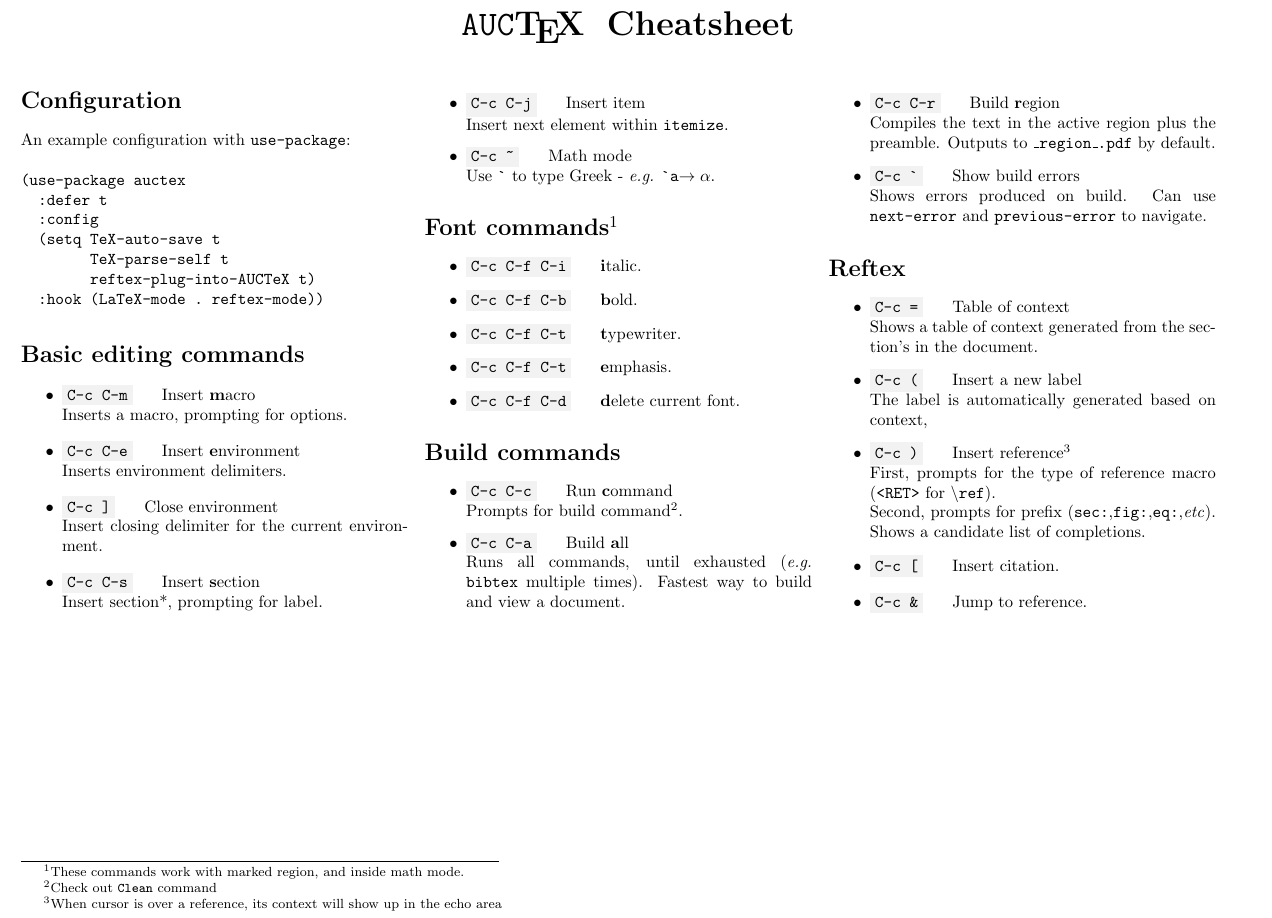
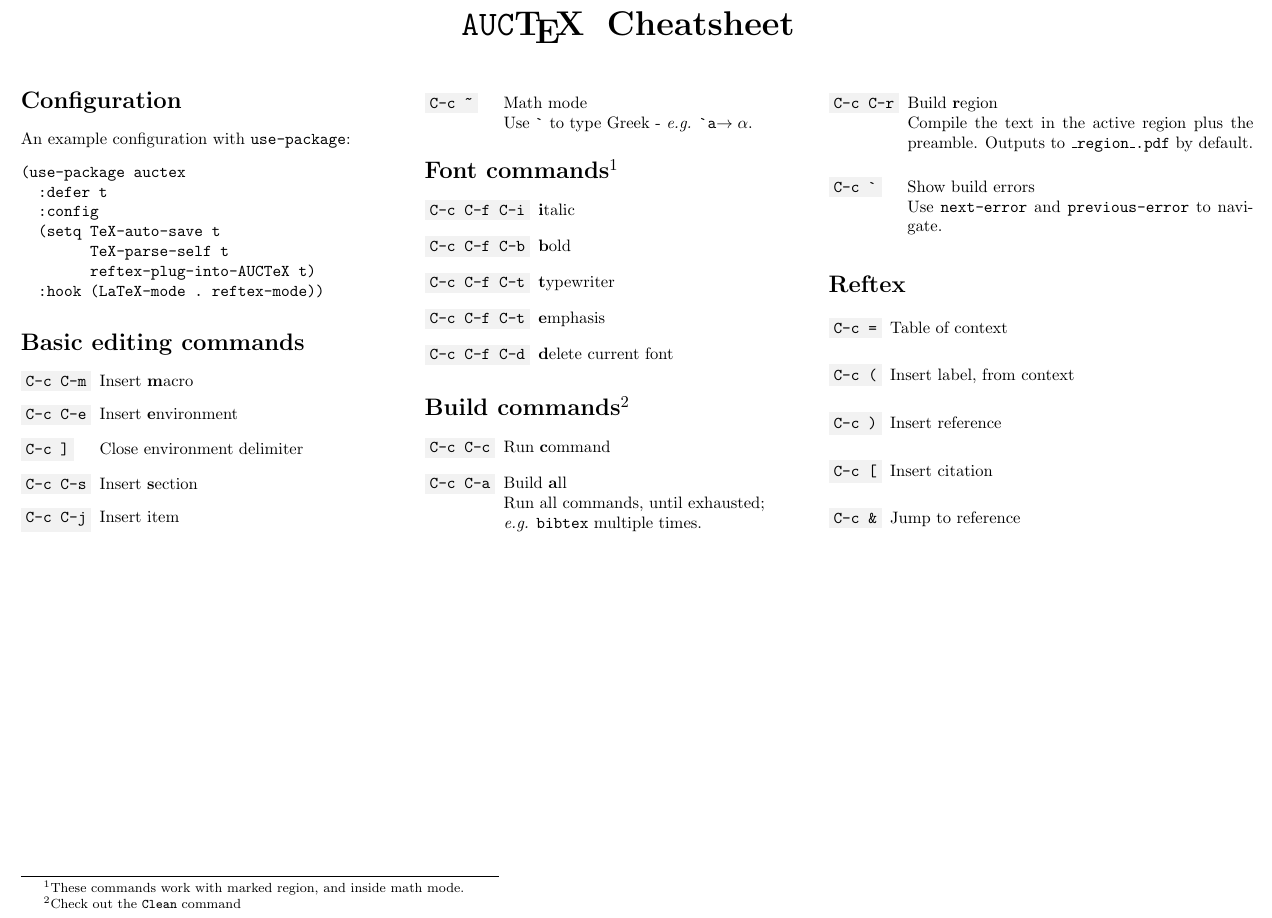
Before and after one commit to ivan-krukov/auctex-cheatsheet, a LaTeX document (auctex-cheatsheet.tex): part of the page, cut so that both start at the same text. Compiled offline with pdfLaTeX.

Commit message:
Improved spacing
Also removed some superfluous comments

```diff
--- a/auctex-cheatsheet.tex
+++ b/auctex-cheatsheet.tex
@@ -5,10 +5,12 @@
 \usepackage{fancyvrb}
 \usepackage[stable]{footmisc}
 \usepackage{multicol}
+\usepackage{enumitem}
 \pagestyle{empty}
 
-\newcommand{\kbd}[1]{\colorbox{gray!10!}{\texttt{#1}}\hspace{5mm}}
+\newcommand{\kbd}[1]{\colorbox{gray!10!}{\texttt{#1}}}
 \newcommand{\doctitle}{\texttt{AUC}\TeX \hspace{.25em} Cheatsheet}
+\newcommand{\element}[2][-]{\item[#1] \parbox[t]{\linewidth}{#2}}
 
 \begin{document}
 
@@ -33,62 +35,50 @@ An example configuration with \texttt{use-package}:
 
 \section*{Basic editing commands}
 
-\begin{itemize}
-\item \kbd{C-c C-m} Insert \textbf{m}acro \\
-  Inserts a macro, prompting for options.
-\item \kbd{C-c C-e} Insert \textbf{e}nvironment \\
-  Inserts environment delimiters.
-\item \kbd{C-c ]} Close environment \\
-  Insert closing delimiter for the current environment.
-\item \kbd{C-c C-s} Insert \textbf{s}ection \\
-  Insert section*, prompting for label.
-\item \kbd{C-c C-j} Insert item \\
-  Insert next element within \texttt{itemize}.
-\item \kbd{C-c \~} Math mode \\
-  Use \texttt{\`} to type Greek - \textit{e.g.} \texttt{\`}\texttt{a}$\rightarrow\alpha$.
-\end{itemize}
+\begin{description}[align=left,labelwidth=1.5cm]
+\element[\kbd{C-c C-m}]{ Insert \textbf{m}acro }
+\element[\kbd{C-c C-e}]{ Insert \textbf{e}nvironment }
+\element[\kbd{C-c ]}]{   Close environment delimiter }
+\element[\kbd{C-c C-s}]{ Insert \textbf{s}ection }
+\element[\kbd{C-c C-j}]{ Insert item }
+\element[\kbd{C-c \~}] { Math mode\\
+  Use \texttt{\`} to type Greek - \textit{e.g.} \texttt{\`}\texttt{a}$\rightarrow\alpha$. }
+\end{description}
 
 
 \section*{Font commands\footnote{ These commands work with marked region, and inside math mode.}}
 \label{sec:font-commands}
 
-\begin{itemize}
-\item \kbd{C-c C-f C-i} \textbf{i}talic.
-\item \kbd{C-c C-f C-b} \textbf{b}old.
-\item \kbd{C-c C-f C-t} \textbf{t}ypewriter.
-\item \kbd{C-c C-f C-t} \textbf{e}mphasis.
-\item \kbd{C-c C-f C-d} \textbf{d}elete current font.
-\end{itemize}
+\begin{description}[align=left,labelwidth=1.5cm]
+\element[\kbd{C-c C-f C-i}]{ \textbf{i}talic \hfill }
+\element[\kbd{C-c C-f C-b}]{ \textbf{b}old }
+\element[\kbd{C-c C-f C-t}]{ \textbf{t}ypewriter }
+\element[\kbd{C-c C-f C-t}]{ \textbf{e}mphasis }
+\element[\kbd{C-c C-f C-d}]{ \textbf{d}elete current font }
+\end{description}
 
-\section*{Build commands}
+\section*{Build commands\footnote{ Check out the \texttt{Clean} command}}
 
-\begin{itemize}
-\item \kbd{C-c C-c} Run \textbf{c}ommand \\
-  Prompts for build command\footnote{ Check out \texttt{Clean} command}.
-\item \kbd{C-c C-a} Build \textbf{a}ll \\
-  Runs all commands, until exhausted (\textit{e.g.} \texttt{bibtex} multiple times). Fastest way to build and view a document.
-\item \kbd{C-c C-r} Build \textbf{r}egion \\
-  Compiles the text in the active region plus the preamble. Outputs to \texttt{\_region\_.pdf} by default.
-\item \kbd{C-c \`} Show build errors \\
-  Shows errors produced on build. Can use \texttt{next-error} and \texttt{previous-error} to
-  navigate.
-\end{itemize}
+\begin{description}[align=left,labelwidth=1.5cm]
+\element[\kbd{C-c C-c}]{ Run \textbf{c}ommand }
+\element[\kbd{C-c C-a}]{ Build \textbf{a}ll \\
+  Run all commands, until exhausted; \\
+  \textit{e.g.} \texttt{bibtex} multiple times. }
+\element[\kbd{C-c C-r}]{ Build \textbf{r}egion \\
+  Compile the text in the active region plus the preamble. Outputs to \texttt{\_region\_.pdf} by default.}
+\element[\kbd{C-c \`}]{ Show build errors \\
+  Use \texttt{next-error} and \texttt{previous-error} to navigate. }
+\end{description}
 
 \section*{Reftex}
 
-\begin{itemize}
-\item \kbd{C-c =} Table of context \\
-  Shows a table of context generated from the section's in the document.
-\item \kbd{C-c (} Insert a new label \\
-  The label is automatically generated based on context,
-\item \kbd{C-c )} Insert reference\footnote{When cursor is over a reference, its context will show
-    up in the echo area} \\
-  First, prompts for the type of reference macro (\texttt{<RET>} for \texttt{\textbackslash ref}). \\
-  Second, prompts for prefix (\texttt{sec:},\texttt{fig:},\texttt{eq:},\textit{etc}). \\
-  Shows a candidate list of completions.
-\item \kbd{C-c [} Insert citation.
-\item \kbd{C-c \&} Jump to reference.
-\end{itemize}
+\begin{description}[align=left,labelwidth=1cm]
+\element[\kbd{C-c =}]{ Table of context }
+\element[\kbd{C-c (}]{ Insert label, from context }
+\element[\kbd{C-c )}]{ Insert reference }
+\element[\kbd{C-c [}]{  Insert citation }
+\element[\kbd{C-c \&}]{ Jump to reference }
+\end{description}
 
 \end{multicols}
 \end{document}
```
Also changed, not shown: auctex-cheatsheet.pdf.
